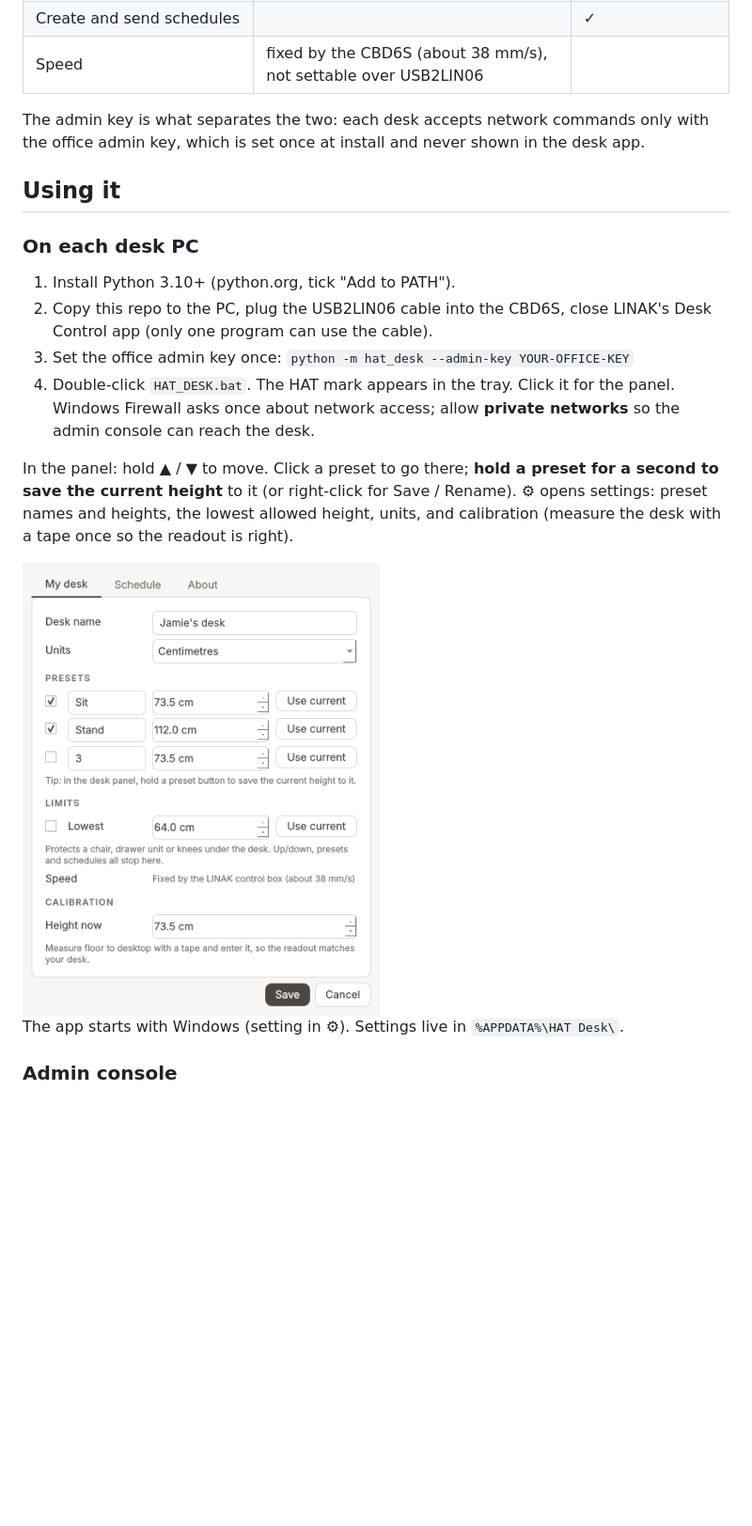
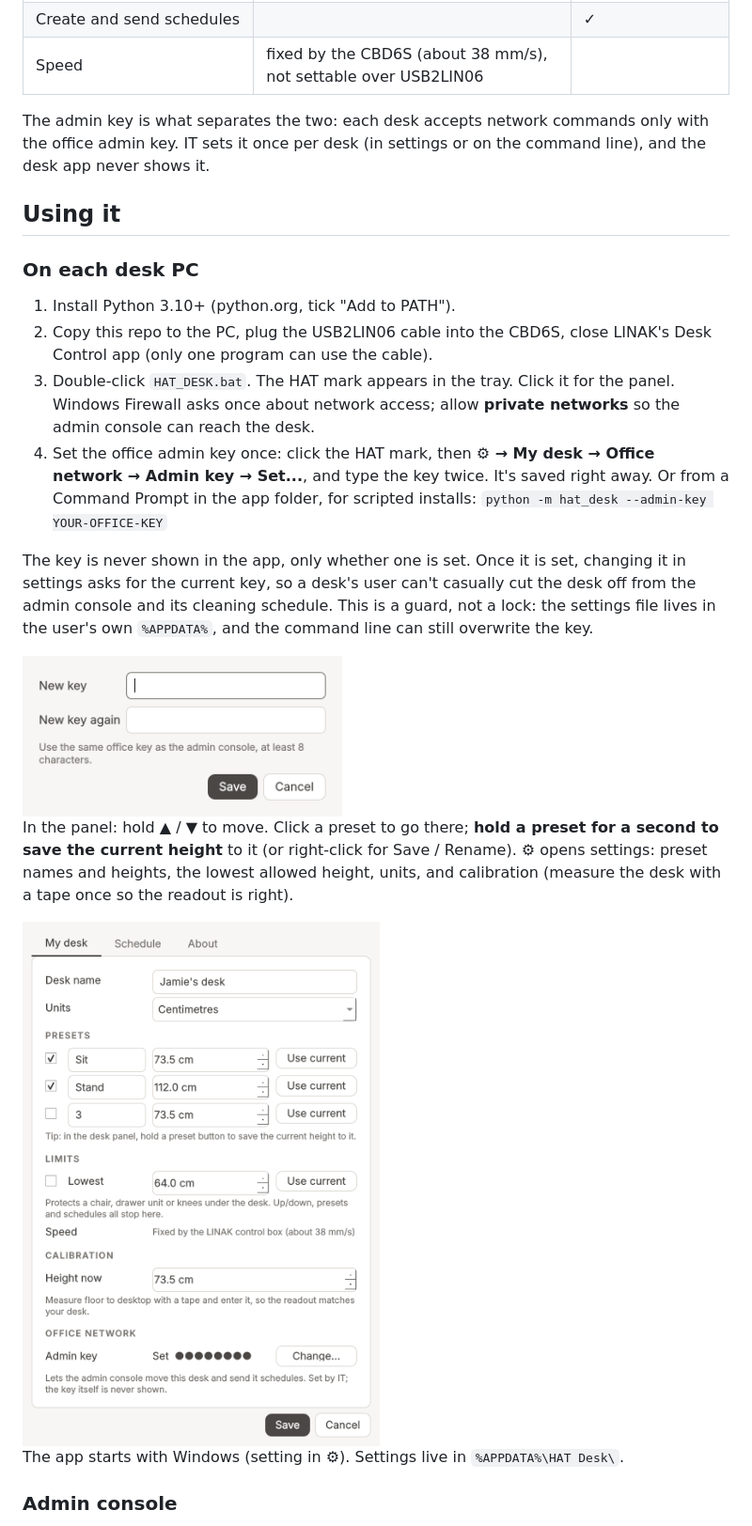
Before and after one commit to jlichner-hat/Hat-Desk-App, a Markdown page: docs/desk-app.md, the part around the change. Shown at 94% size. Rendered like a GitHub page; pictures changed too: docs/img/admin_key.png (added), docs/img/settings.png; blank space fills up the shorter version.

```diff
--- a/docs/desk-app.md
+++ b/docs/desk-app.md
@@ -41,7 +41,8 @@ drives the LINAK DL6 leg through the CBD6S control box and the USB2LIN06 cable.
 | Speed | fixed by the CBD6S (about 38 mm/s), not settable over USB2LIN06 | |
 
 The admin key is what separates the two: each desk accepts network commands only with the
-office admin key, which is set once at install and never shown in the desk app.
+office admin key. IT sets it once per desk (in settings or on the command line), and the desk
+app never shows it.
 
 ## Using it
 
@@ -50,10 +51,20 @@ office admin key, which is set once at install and never shown in the desk app.
 1. Install Python 3.10+ (python.org, tick "Add to PATH").
 2. Copy this repo to the PC, plug the USB2LIN06 cable into the CBD6S, close LINAK's Desk Control
    app (only one program can use the cable).
-3. Set the office admin key once:  `python -m hat_desk --admin-key YOUR-OFFICE-KEY`
-4. Double-click `HAT_DESK.bat`. The HAT mark appears in the tray. Click it for the panel.
+3. Double-click `HAT_DESK.bat`. The HAT mark appears in the tray. Click it for the panel.
    Windows Firewall asks once about network access; allow **private networks** so the admin
    console can reach the desk.
+4. Set the office admin key once: click the HAT mark, then **⚙ → My desk → Office network →
+   Admin key → Set...**, and type the key twice. It's saved right away.
+   Or from a Command Prompt in the app folder, for scripted installs:
+   `python -m hat_desk --admin-key YOUR-OFFICE-KEY`
+
+The key is never shown in the app, only whether one is set. Once it is set, changing it in
+settings asks for the current key, so a desk's user can't casually cut the desk off from the
+admin console and its cleaning schedule. This is a guard, not a lock: the settings file lives
+in the user's own `%APPDATA%`, and the command line can still overwrite the key.
+
+<img src="img/admin_key.png" width="340">
 
 In the panel: hold ▲ / ▼ to move. Click a preset to go there; **hold a preset for a second
 to save the current height** to it (or right-click for Save / Rename). ⚙ opens settings:
```
Also changed, not shown: 4 other files.
